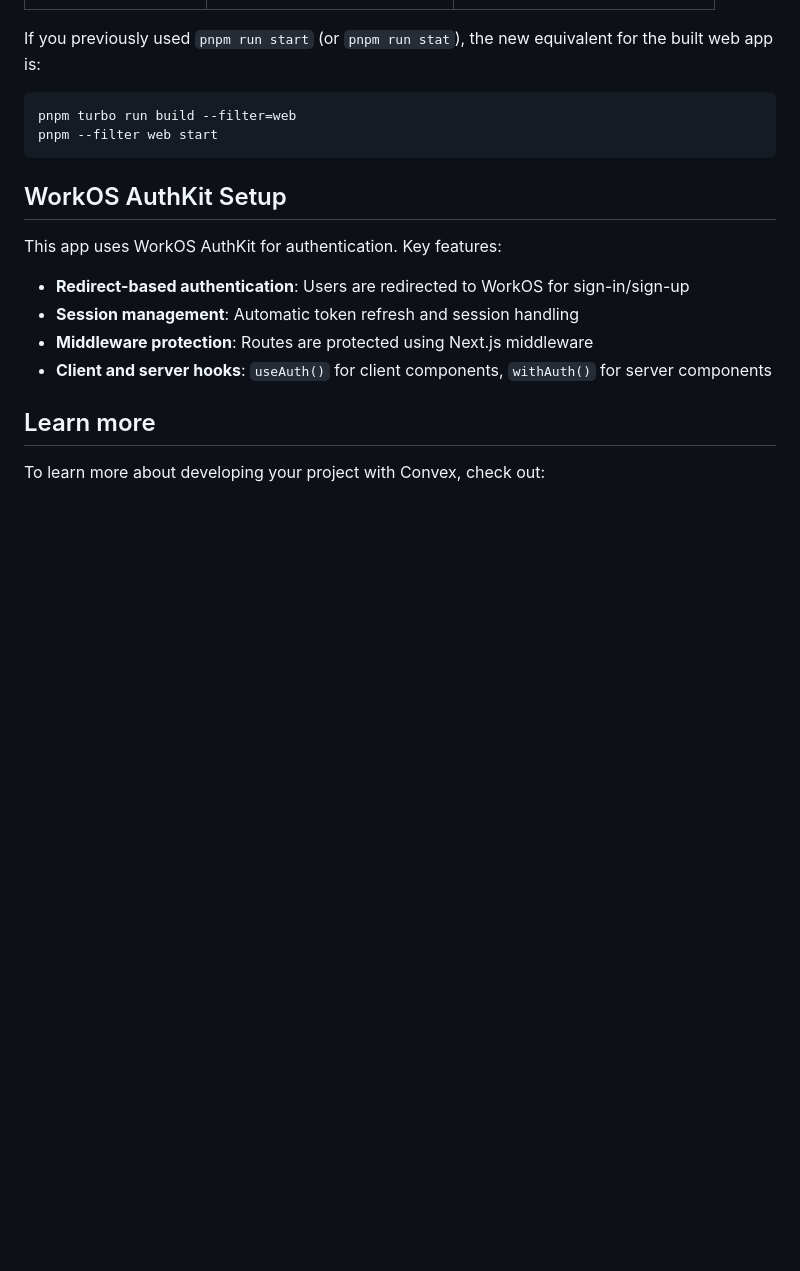
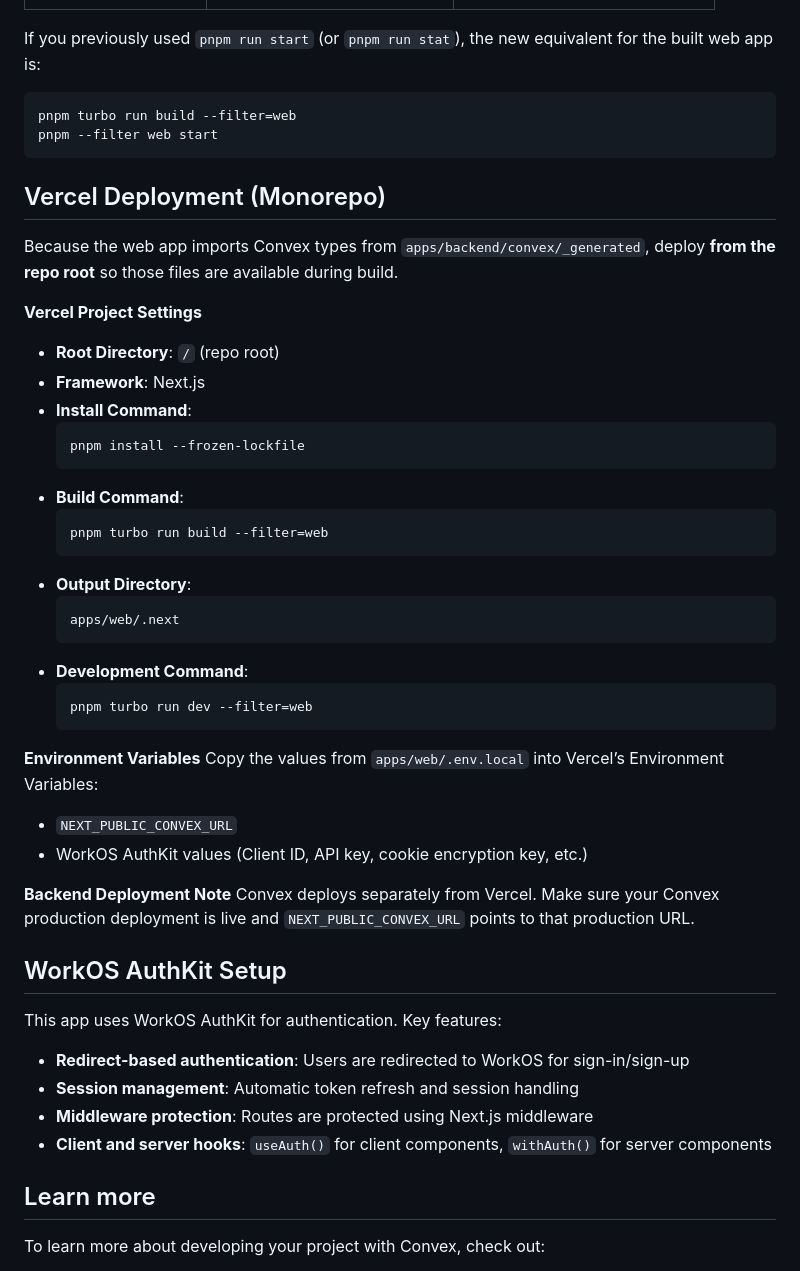
Before and after one commit to Rone10/personal_os, a Markdown page: README.md, the part around the change. Rendered like a GitHub page; blank space fills up the shorter version.

Commit message:
feat: add mobile quick commands and Vercel deployment instructions to README and AGENTS.md

````diff
--- a/README.md
+++ b/README.md
@@ -102,6 +102,38 @@ pnpm turbo run build --filter=web
 pnpm --filter web start
 ```
 
+## Vercel Deployment (Monorepo)
+
+Because the web app imports Convex types from `apps/backend/convex/_generated`, deploy **from the repo root** so those files are available during build.
+
+**Vercel Project Settings**
+- **Root Directory**: `/` (repo root)
+- **Framework**: Next.js
+- **Install Command**:
+  ```bash
+  pnpm install --frozen-lockfile
+  ```
+- **Build Command**:
+  ```bash
+  pnpm turbo run build --filter=web
+  ```
+- **Output Directory**:
+  ```
+  apps/web/.next
+  ```
+- **Development Command**:
+  ```bash
+  pnpm turbo run dev --filter=web
+  ```
+
+**Environment Variables**
+Copy the values from `apps/web/.env.local` into Vercel’s Environment Variables:
+- `NEXT_PUBLIC_CONVEX_URL`
+- WorkOS AuthKit values (Client ID, API key, cookie encryption key, etc.)
+
+**Backend Deployment Note**
+Convex deploys separately from Vercel. Make sure your Convex production deployment is live and `NEXT_PUBLIC_CONVEX_URL` points to that production URL.
+
 ## WorkOS AuthKit Setup
 
 This app uses WorkOS AuthKit for authentication. Key features:
````
Also changed, not shown: AGENTS.md (+8 -0 lines).
